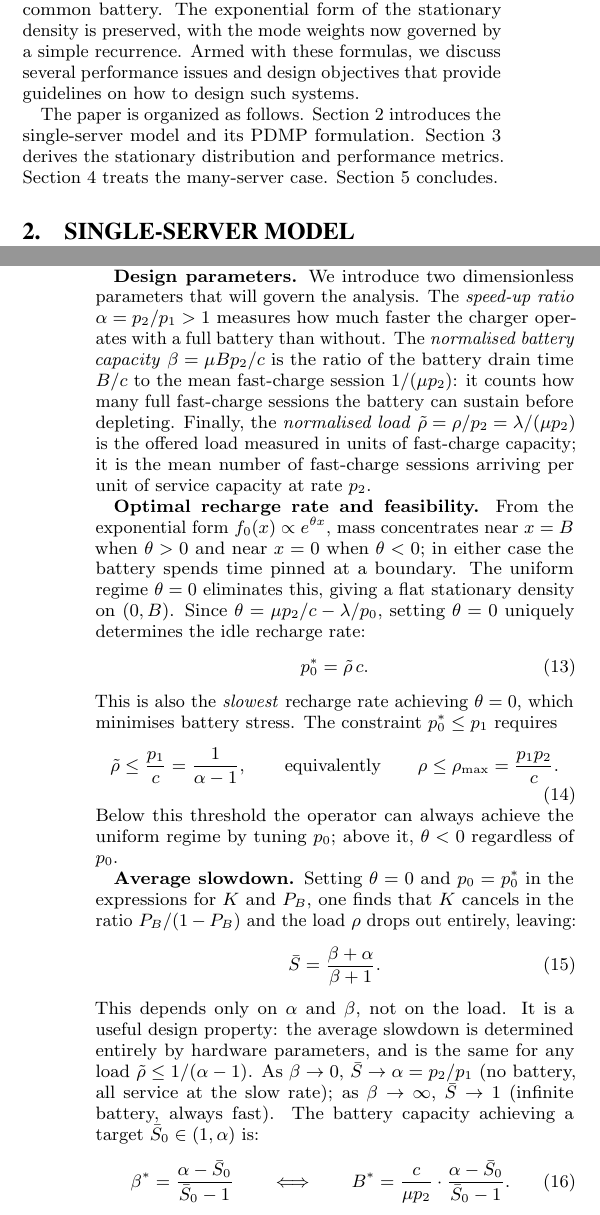
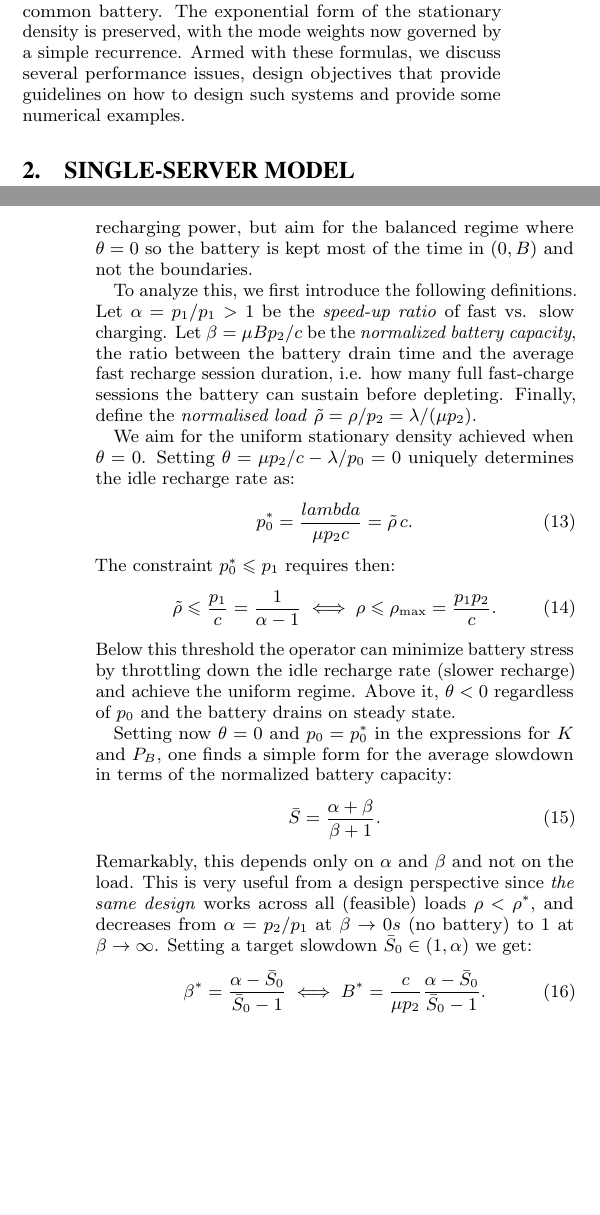
Before and after one commit to aferragu/performance26_evcharging, a LaTeX paper (performance26_evcharging.tex): two parts of the columns of pages 1 and 4 of 6, joined at a grey line, cut so that both start at the same text, the shorter picture padded with empty space. Compiled offline with pdfLaTeX.

Commit message:
with changes in section 3

```diff
--- a/performance26_evcharging.tex
+++ b/performance26_evcharging.tex
@@ -1,4 +1,4 @@
-\documentclass{sig-alternate-per-modified}
+\documentclass[blind]{sig-alternate-per-modified}
 
 \usepackage[utf8]{inputenc}
 %\usepackage[T1]{fontenc}
@@ -120,15 +120,7 @@ weight. This yields explicit formulas for the blocking probability, mean chargin
 and a \emph{slowdown factor} quantifying the service degradation as a function of a
 car's energy demand. We then extend the analysis to a loss system with $s$ parallel
 chargers sharing a common battery. The exponential form of the stationary density is
-preserved, with the mode weights now governed by a simple recurrence. Armed with these formulas, we discuss several performance issues and design objectives that provide guidelines on how to design such systems.
-
-The paper is organized as follows. Section~\ref{sec:model} introduces the single-server
-model and its PDMP formulation. Section~\ref{sec:stationary} derives the stationary
-distribution and performance metrics. Section~\ref{sec:multiserver} treats the
-many-server case. Section~\ref{sec:conclusions} concludes.
-
-
-
+preserved, with the mode weights now governed by a simple recurrence. Armed with these formulas, we discuss several performance issues, design objectives that provide guidelines on how to design such systems and provide some numerical examples.
 
 % -------------------------------------------------------
 \section{Single-Server Model}
@@ -365,57 +354,28 @@ $x=0$ or $x=B$. The stationary distribution of Theorem~\ref{thm:stationary} reve
-a natural design criterion that achieves both goals simultaneously.
+For practical battery health it is desirable to charge the battery \emph{slowly}, and to keep it \emph{cycling}
+continuously rather maintaining it fully charged or fully depleted for long periods. The stationary distribution of Theorem~\ref{thm:stationary} reveals a natural design criterion that achieves both goals simultaneously: namely control the value of the idle recharge time to reduce recharging power, but aim for the balanced regime where $\theta=0$ so the battery is kept most of the time in $(0,B)$ and not the boundaries.
 
-\textbf{Design parameters.}
-We introduce two dimensionless parameters that will govern the analysis. The
-\emph{speed-up ratio} $\alpha = p_2/p_1 > 1$ measures how much faster the charger
-operates with a full battery than without. The \emph{normalised battery capacity}
-$\beta = \mu B p_2 / c$ is the ratio of the battery drain time $B/c$ to the mean
-fast-charge session $1/(\mu p_2)$: it counts how many full fast-charge sessions
-the battery can sustain before depleting. Finally, the \emph{normalised load}
-$\tilde\rho = \rho/p_2 = \lambda/(\mu p_2)$ is the offered load measured in units
-of fast-charge capacity; it is the mean number of fast-charge sessions arriving per
-unit of service capacity at rate $p_2$.
+To analyze this, we first introduce the following definitions. Let $\alpha = p_1/p_1 >1$ be the \emph{speed-up ratio} of fast vs. slow charging. Let $\beta = \mu B p_2 / c$ be the \emph{normalized battery capacity}, the ratio between the battery drain time and the average fast recharge session duration, i.e. how many full fast-charge sessions the battery can sustain before depleting. Finally, define the \emph{normalised load}
+$\tilde\rho = \rho/p_2 = \lambda/(\mu p_2)$.
 
-\textbf{Optimal recharge rate and feasibility.}
-From the exponential form $f_0(x) \propto e^{\theta x}$, mass concentrates near
-$x=B$ when $\theta>0$ and near $x=0$ when $\theta<0$; in either case the battery
-spends time pinned at a boundary. The uniform regime $\theta=0$ eliminates this,
-giving a flat stationary density on $(0,B)$. Since $\theta = \mu p_2/c - \lambda/p_0$,
-setting $\theta=0$ uniquely determines the idle recharge rate:
+We aim for the uniform stationary density achieved when $\theta=0$. Setting $\theta = \mu p_2/c - \lambda/p_0=0$ uniquely determines the idle recharge rate as:
 \begin{equation}
-  p_0^* = \tilde\rho\, c.
+  p_0^* = \frac{lambda}{\mu p_2 c} = \tilde\rho\, c.
   \label{eq:p0star}
 \end{equation}
-This is also the \emph{slowest} recharge rate achieving $\theta=0$, which minimises
-battery stress. The constraint $p_0^* \leq p_1$ requires
+The constraint $p_0^* \leqslant p_1$ requires then:
 \begin{equation}
-  \tilde\rho \leq \frac{p_1}{c} = \frac{1}{\alpha - 1},
-  \qquad \text{equivalently} \qquad
-  \rho \leq \rho_{\max} = \frac{p_1 p_2}{c}.
+  \tilde\rho \leqslant \frac{p_1}{c} = \frac{1}{\alpha - 1} \; \Longleftrightarrow \; \rho \leqslant \rho_{\max} = \frac{p_1 p_2}{c}.
   \label{eq:rhomax}
 \end{equation}
-Below this threshold the operator can always achieve the uniform regime by tuning
-$p_0$; above it, $\theta < 0$ regardless of $p_0$.
+Below this threshold the operator can minimize battery stress by throttling down the idle recharge rate (slower recharge) and achieve the uniform regime. Above it, $\theta < 0$ regardless of $p_0$ and the battery drains on steady state.
 
-\textbf{Average slowdown.}
-Setting $\theta=0$ and $p_0 = p_0^*$ in the expressions for $K$ and $P_B$, one finds
-that $K$ cancels in the ratio $P_B/(1-P_B)$ and the load $\rho$ drops out entirely,
-leaving:
+Setting now $\theta=0$ and $p_0 = p_0^*$ in the expressions for $K$ and $P_B$, one finds a simple form for the average slowdown in terms of the normalized battery capacity:
 \begin{equation}
-  \bar{S} = \frac{\beta + \alpha}{\beta + 1}.
+  \bar{S} = \frac{\alpha + \beta}{\beta + 1}.
   \label{eq:Sbar_beta}
 \end{equation}
-This depends only on $\alpha$ and $\beta$, not on the load. It is a useful design
-property: the average slowdown is determined entirely by hardware parameters, and
-is the same for any load $\tilde\rho \leq 1/(\alpha-1)$. As $\beta \to 0$,
-$\bar{S} \to \alpha = p_2/p_1$ (no battery, all service at the slow rate); as
-$\beta \to \infty$, $\bar{S} \to 1$ (infinite battery, always fast). The battery
-capacity achieving a target $\bar{S}_0 \in (1,\alpha)$ is:
+Remarkably, this depends only on $\alpha$ and $\beta$ and not on the load. This is very useful from a design perspective since \emph{the same design} works across all (feasible) loads $\rho<\rho^*$, and decreases from $\alpha=p_2/p_1$ at $\beta\to 0s$ (no battery) to $1$ at $\beta\to\infty$. Setting a target slowdown $\bar{S}_0 \in (1,\alpha)$ we get:
 \begin{equation}
-  \beta^* = \frac{\alpha - \bar{S}_0}{\bar{S}_0 - 1}
-  \qquad \Longleftrightarrow \qquad
-  B^* = \frac{c}{\mu p_2}\cdot\frac{\alpha - \bar{S}_0}{\bar{S}_0 - 1}.
+  \beta^* = \frac{\alpha - \bar{S}_0}{\bar{S}_0 - 1} \; \Longleftrightarrow \; B^* = \frac{c}{\mu p_2}\frac{\alpha - \bar{S}_0}{\bar{S}_0 - 1}.
   \label{eq:Bstar}
 \end{equation}
-
-\textbf{Blocking probability.}
-Substituting $\theta=0$ and $p_0=p_0^*$ into the expression for $P_B$ in
@@ -460,10 +420,8 @@ Unlike $\bar{S}$, the blocking probability depends on $\tilde\rho$, as expected.
 \addplot[dashed, gray, domain=0:6] {1};
 \end{axis}
 \end{tikzpicture}
-\caption{Average slowdown $\bar{S} = (\beta+\alpha)/(\beta+1)$ in the optimal
-battery regime as a function of normalised capacity $\beta = \mu B p_2/c$, for
-three values of the speed-up ratio $\alpha = p_2/p_1$. Each curve starts at
-$\bar{S}=\alpha$ for $\beta=0$ and decreases to $1$ as $\beta\to\infty$.}
+\caption{Average slowdown $\bar{S}$ in the optimal battery regime as a function of normalized capacity $\beta = \mu B p_2/c$, for
+three values of the speed-up ratio $\alpha = p_2/p_1$.}
 \label{fig:Sbar}
 \end{figure}
 
```
Also changed, not shown: performance26_evcharging.pdf, performance26_evcharging.tex (46 more changed lines).
